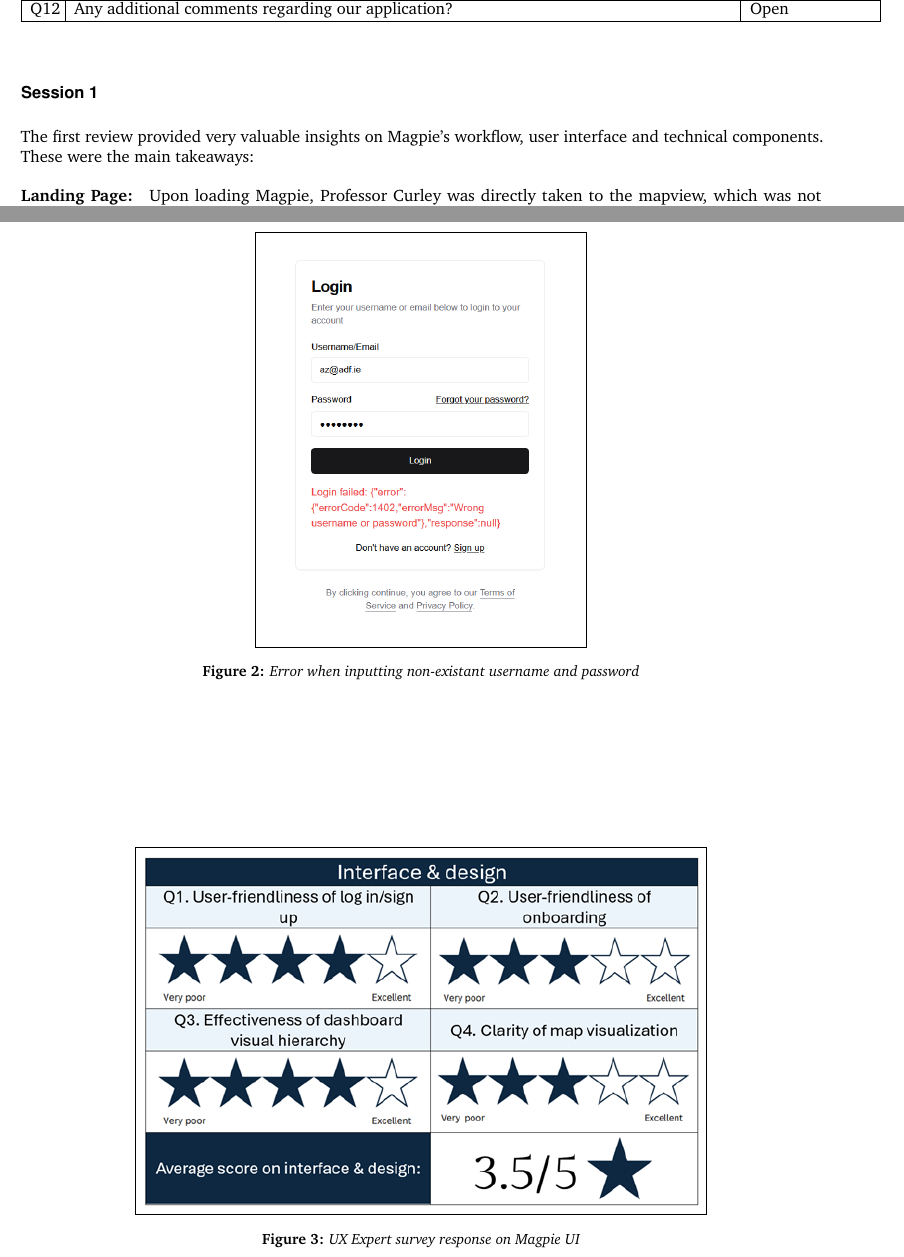
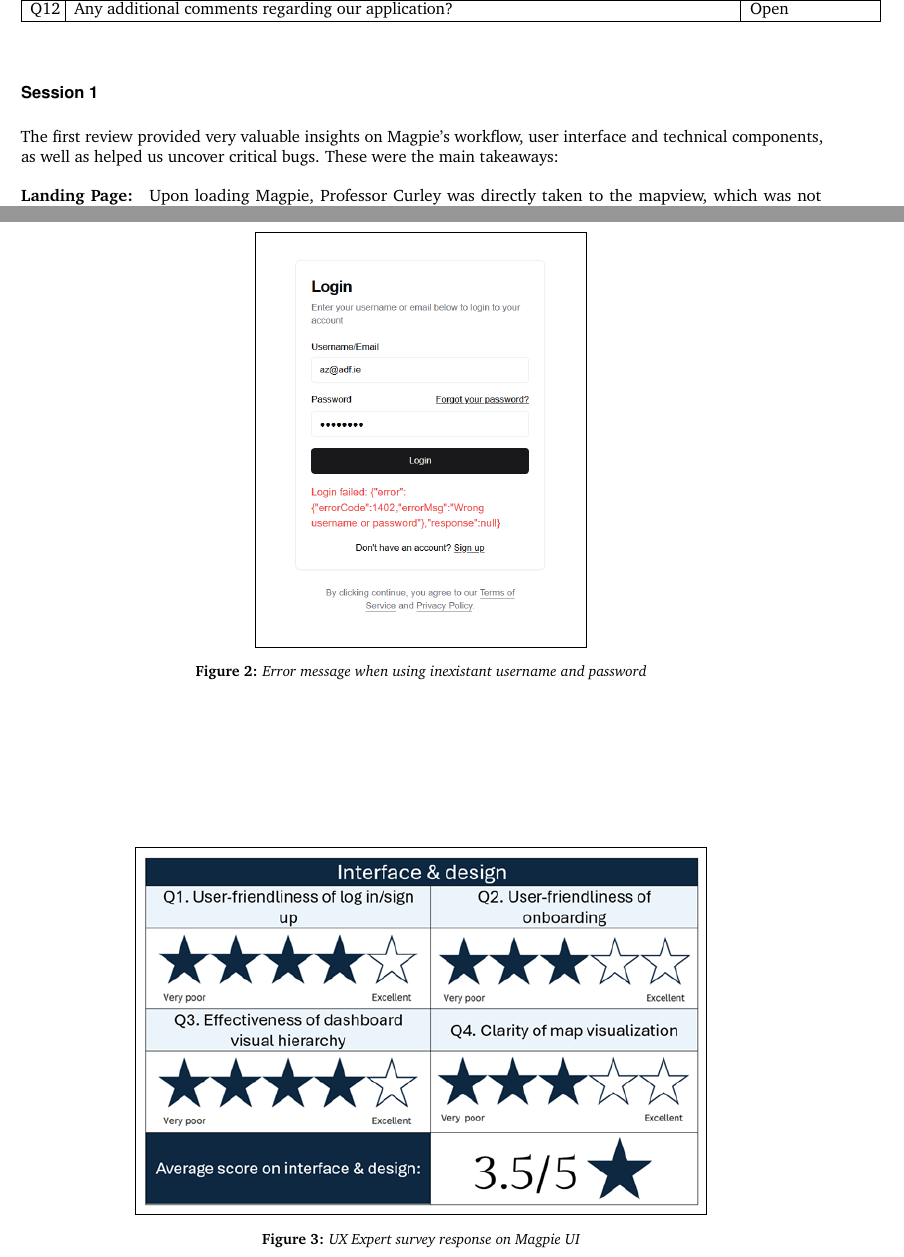
Before and after one commit to 2024-CMPU9010-GROUP-3/PROJECT, a LaTeX document (Documentation/final-report/main.tex, which reads Documentation/final-report/pages/evaluation/ux_review.tex): two parts of pages 6 and 8 of 12, joined at a grey line, cut so that both start at the same text. Compiled offline with pdfLaTeX.

Commit message:
Update ux review
actually this is the final stuff, had to make some formatting changes

```diff
--- a/Documentation/final-report/pages/evaluation/ux_review.tex
+++ b/Documentation/final-report/pages/evaluation/ux_review.tex
@@ -46,7 +46,7 @@
 \end{table}
 
 \subsubsection{Session 1}
-The first review provided very valuable insights on Magpie's workflow, user interface and technical components. These were the main takeaways:\\ \\
+The first review provided very valuable insights on Magpie's workflow, user interface and technical components, as well as helped us uncover critical bugs. These were the main takeaways:\\ \\
 \textbf{Landing Page: }
 Upon loading Magpie, Professor Curley was directly taken to the mapview, which was not supposed to happen. After the review, we investigated the cause of this event and uncovered a bug in the authentication which we have been working on. Following this event, she suggested creating a landing page or some sort of introduction to ease the user into discovering Magpie.\\ \\
 \textbf{Onboarding: }
@@ -71,7 +71,7 @@
 \begin{figure}
     \centering
     \fbox{\includegraphics[width=0.4\textwidth]{images/old-login-error.png}}
-    \caption{Error when inputting non-existant username and password}
+    \caption{Error message when using inexistant username and password}
 \end{figure}
 
 \textbf{Survey response: }
```
Also changed, not shown: Documentation/final-report/pages/evaluation/ux_review.tex (2 more changed lines), 1 other file.
